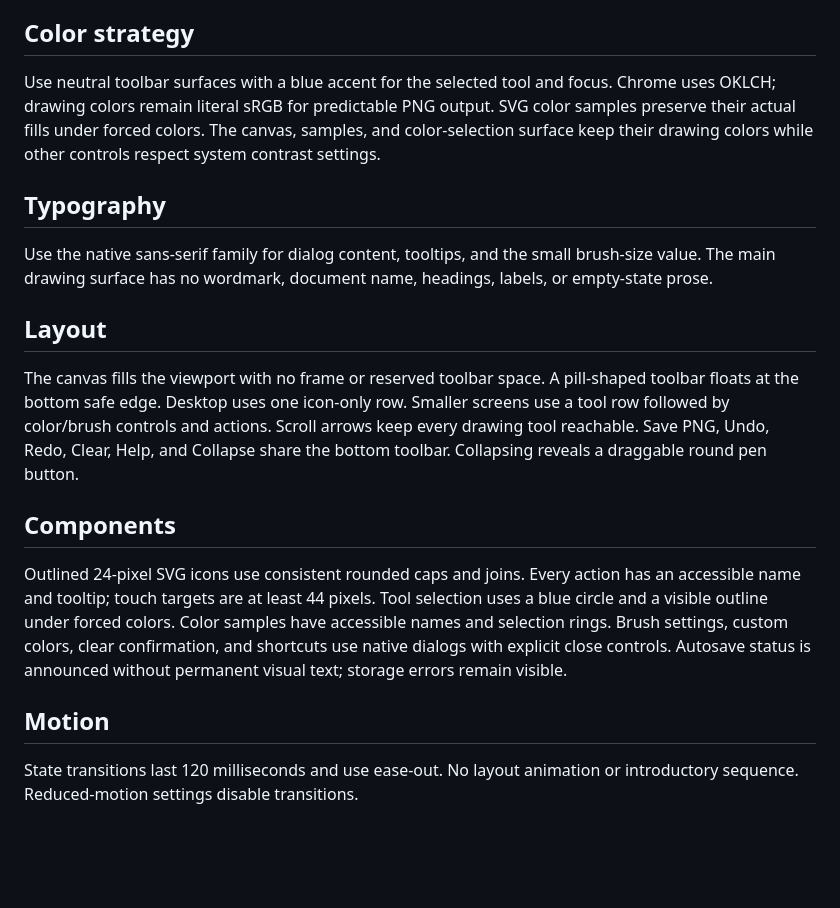
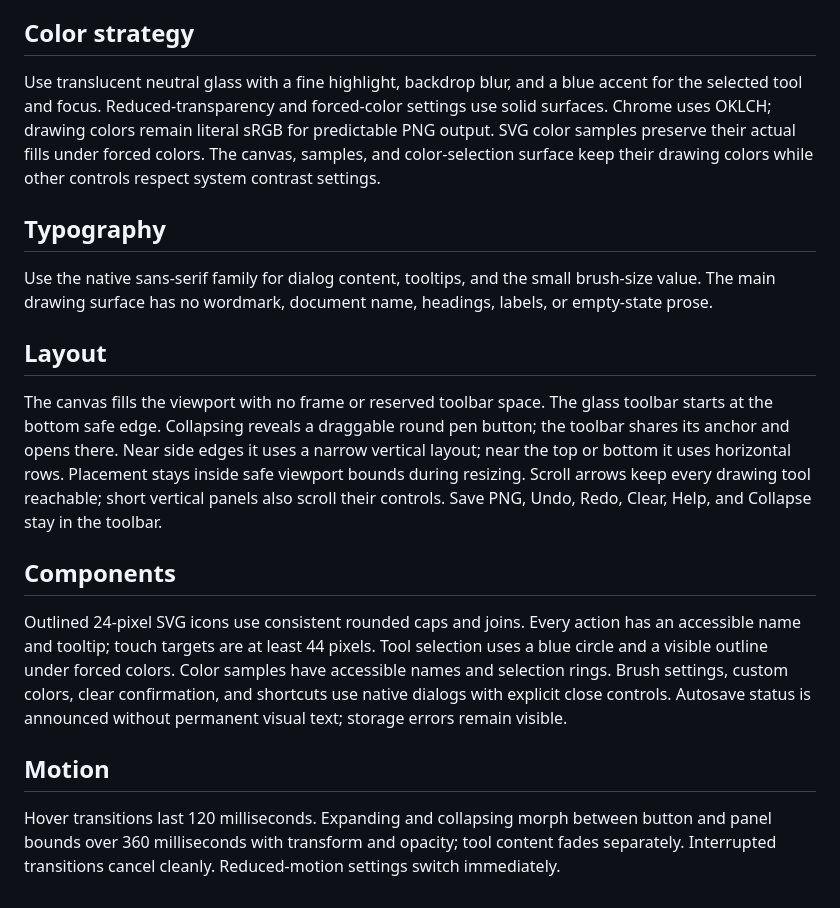
Before and after one commit to Eymistaken/tuval, a Markdown page: DESIGN.md, the part around the change. Drawn GitHub-style; blank space fills up the shorter version.

```diff
--- a/DESIGN.md
+++ b/DESIGN.md
@@ -6,7 +6,7 @@ Someone opens a canvas to sketch immediately on a laptop or touchscreen. White p
 
 ## Color strategy
 
-Use neutral toolbar surfaces with a blue accent for the selected tool and focus. Chrome uses OKLCH; drawing colors remain literal sRGB for predictable PNG output. SVG color samples preserve their actual fills under forced colors. The canvas, samples, and color-selection surface keep their drawing colors while other controls respect system contrast settings.
+Use translucent neutral glass with a fine highlight, backdrop blur, and a blue accent for the selected tool and focus. Reduced-transparency and forced-color settings use solid surfaces. Chrome uses OKLCH; drawing colors remain literal sRGB for predictable PNG output. SVG color samples preserve their actual fills under forced colors. The canvas, samples, and color-selection surface keep their drawing colors while other controls respect system contrast settings.
 
 ## Typography
 
@@ -14,7 +14,7 @@ Use the native sans-serif family for dialog content, tooltips, and the small bru
 
 ## Layout
 
-The canvas fills the viewport with no frame or reserved toolbar space. A pill-shaped toolbar floats at the bottom safe edge. Desktop uses one icon-only row. Smaller screens use a tool row followed by color/brush controls and actions. Scroll arrows keep every drawing tool reachable. Save PNG, Undo, Redo, Clear, Help, and Collapse share the bottom toolbar. Collapsing reveals a draggable round pen button.
+The canvas fills the viewport with no frame or reserved toolbar space. The glass toolbar starts at the bottom safe edge. Collapsing reveals a draggable round pen button; the toolbar shares its anchor and opens there. Near side edges it uses a narrow vertical layout; near the top or bottom it uses horizontal rows. Placement stays inside safe viewport bounds during resizing. Scroll arrows keep every drawing tool reachable; short vertical panels also scroll their controls. Save PNG, Undo, Redo, Clear, Help, and Collapse stay in the toolbar.
 
 ## Components
 
@@ -22,4 +22,4 @@ Outlined 24-pixel SVG icons use consistent rounded caps and joins. Every action
 
 ## Motion
 
-State transitions last 120 milliseconds and use ease-out. No layout animation or introductory sequence. Reduced-motion settings disable transitions.
+Hover transitions last 120 milliseconds. Expanding and collapsing morph between button and panel bounds over 360 milliseconds with transform and opacity; tool content fades separately. Interrupted transitions cancel cleanly. Reduced-motion settings switch immediately.
```
Also changed, not shown: PRODUCT.md (+1 -1 lines), README.md (+4 -2 lines), docs/images/studio.png, 14 other files.
